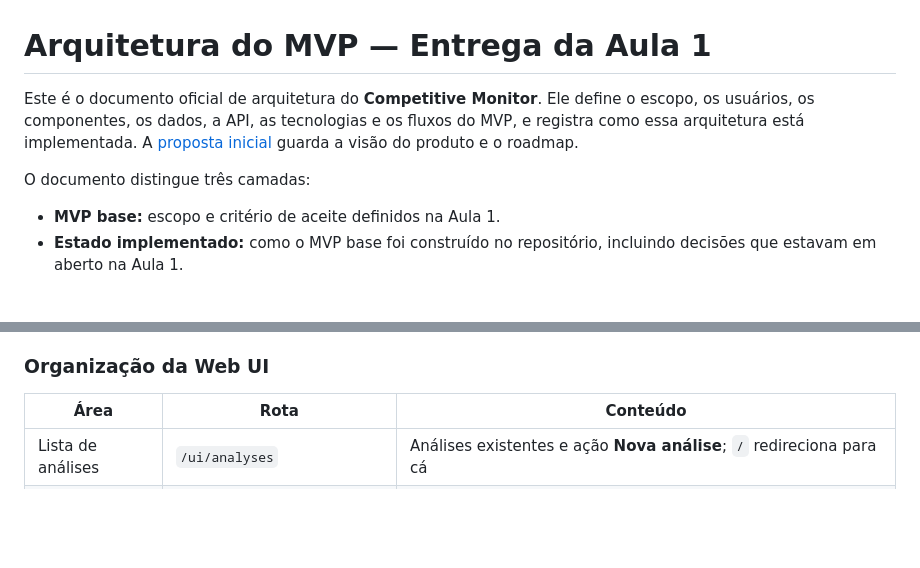
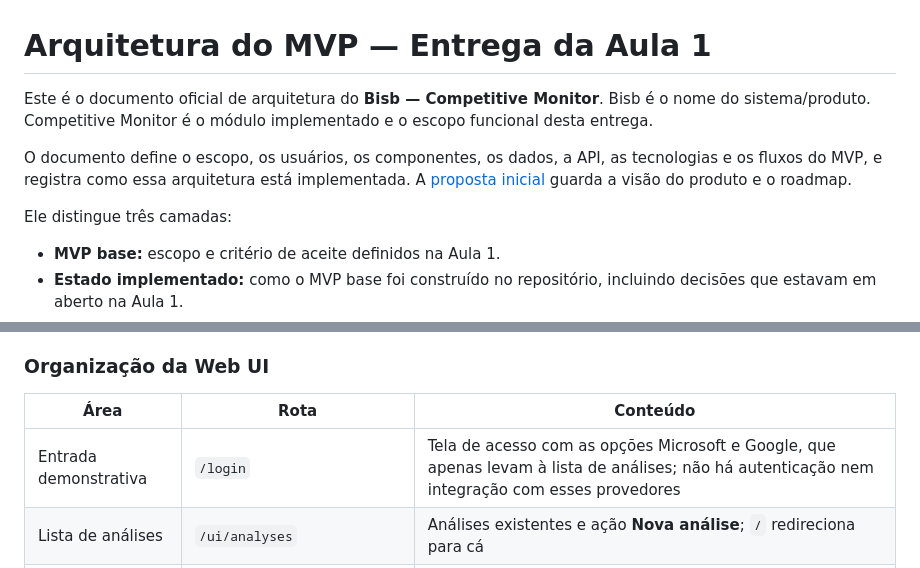
Before and after one commit to bisb-inc/bisb, a Markdown page: docs/arquitetura.md, 2 parts joined by grey strips. GitHub-like rendering; blank space fills up the shorter version.

```diff
--- a/docs/arquitetura.md
+++ b/docs/arquitetura.md
@@ -1,8 +1,10 @@
 # Arquitetura do MVP — Entrega da Aula 1
 
-Este é o documento oficial de arquitetura do **Competitive Monitor**. Ele define o escopo, os usuários, os componentes, os dados, a API, as tecnologias e os fluxos do MVP, e registra como essa arquitetura está implementada. A [proposta inicial](../competitive_monitor_mvp.md) guarda a visão do produto e o roadmap.
+Este é o documento oficial de arquitetura do **Bisb — Competitive Monitor**. Bisb é o nome do sistema/produto. Competitive Monitor é o módulo implementado e o escopo funcional desta entrega.
 
-O documento distingue três camadas:
+O documento define o escopo, os usuários, os componentes, os dados, a API, as tecnologias e os fluxos do MVP, e registra como essa arquitetura está implementada. A [proposta inicial](../competitive_monitor_mvp.md) guarda a visão do produto e o roadmap.
+
+Ele distingue três camadas:
 
 - **MVP base:** escopo e critério de aceite definidos na Aula 1.
 - **Estado implementado:** como o MVP base foi construído no repositório, incluindo decisões que estavam em aberto na Aula 1.
@@ -75,6 +77,7 @@ Web UI e REST API reutilizam a mesma lógica por chamadas diretas à camada de s
 
 | Área | Rota | Conteúdo |
 | --- | --- | --- |
+| Entrada demonstrativa | `/login` | Tela de acesso com as opções Microsoft e Google, que apenas levam à lista de análises; não há autenticação nem integração com esses provedores |
 | Lista de análises | `/ui/analyses` | Análises existentes e ação **Nova análise**; `/` redireciona para cá |
 | Wizard de criação | `/ui/analyses/new` | Etapas **Análise → Empresa principal / TARGET → Concorrentes → Período → Revisão**; a confirmação **Criar e analisar** cria os registros, executa a coleta inicial e abre o workspace |
 | Workspace — Visão geral | `/ui/analyses/{id}?view=overview` | Contador de acontecimentos, número de empresas, distribuição de eventos por empresa, acontecimentos em destaque e formulário de coleta (**Atualizar monitoramento**) |
```
Also changed, not shown: .ai/architecture.md (+3 -0 lines), README.md (+5 -2 lines).
